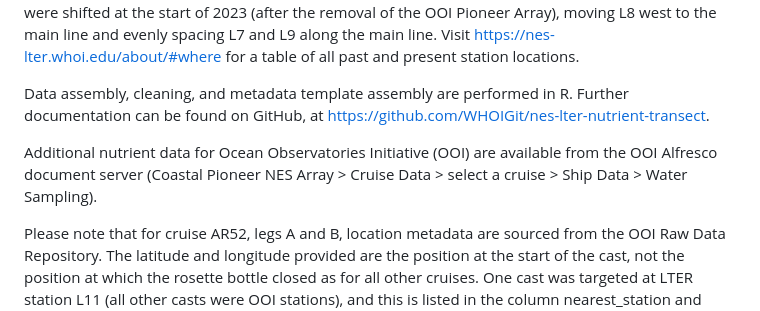
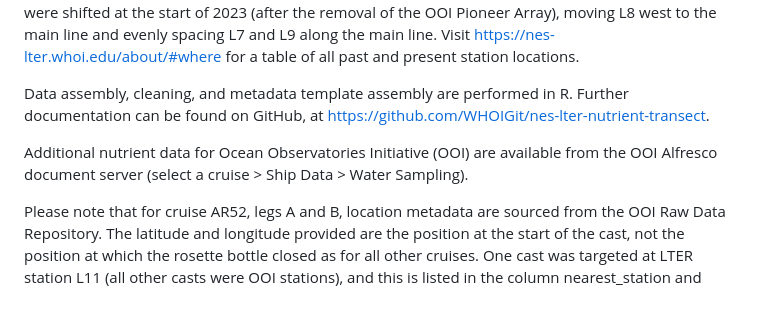
Before and after one commit to WHOIGit/nes-lter-nutrient-transect, a Markdown page: methods.md, the part around the change. Rendered like a GitHub page.

Commit message:
Update methods.md
minor edit to OOI way to get to data

```diff
--- a/methods.md
+++ b/methods.md
@@ -31,7 +31,7 @@ The data table is made by concatenating cruises called from the REST API of the
 
 Data assembly, cleaning, and metadata template assembly are performed in R.  Further documentation can be found on GitHub, at https://github.com/WHOIGit/nes-lter-nutrient-transect.
 
-Additional nutrient data for Ocean Observatories Initiative (OOI) are available from the OOI Alfresco document server (Coastal Pioneer NES Array \> Cruise Data \> select a cruise \> Ship Data \> Water Sampling).
+Additional nutrient data for Ocean Observatories Initiative (OOI) are available from the OOI Alfresco document server (select a cruise \> Ship Data \> Water Sampling).
 
 Please note that for cruise AR52, legs A and B, location metadata are sourced from the OOI Raw Data Repository. The latitude and longitude provided are the position at the start of the cast, not the position at which the rosette bottle closed as for all other cruises. One cast was targeted at LTER station L11 (all other casts were OOI stations), and this is listed in the column nearest_station and sourced from OOI parameter Target Asset.
 
```
